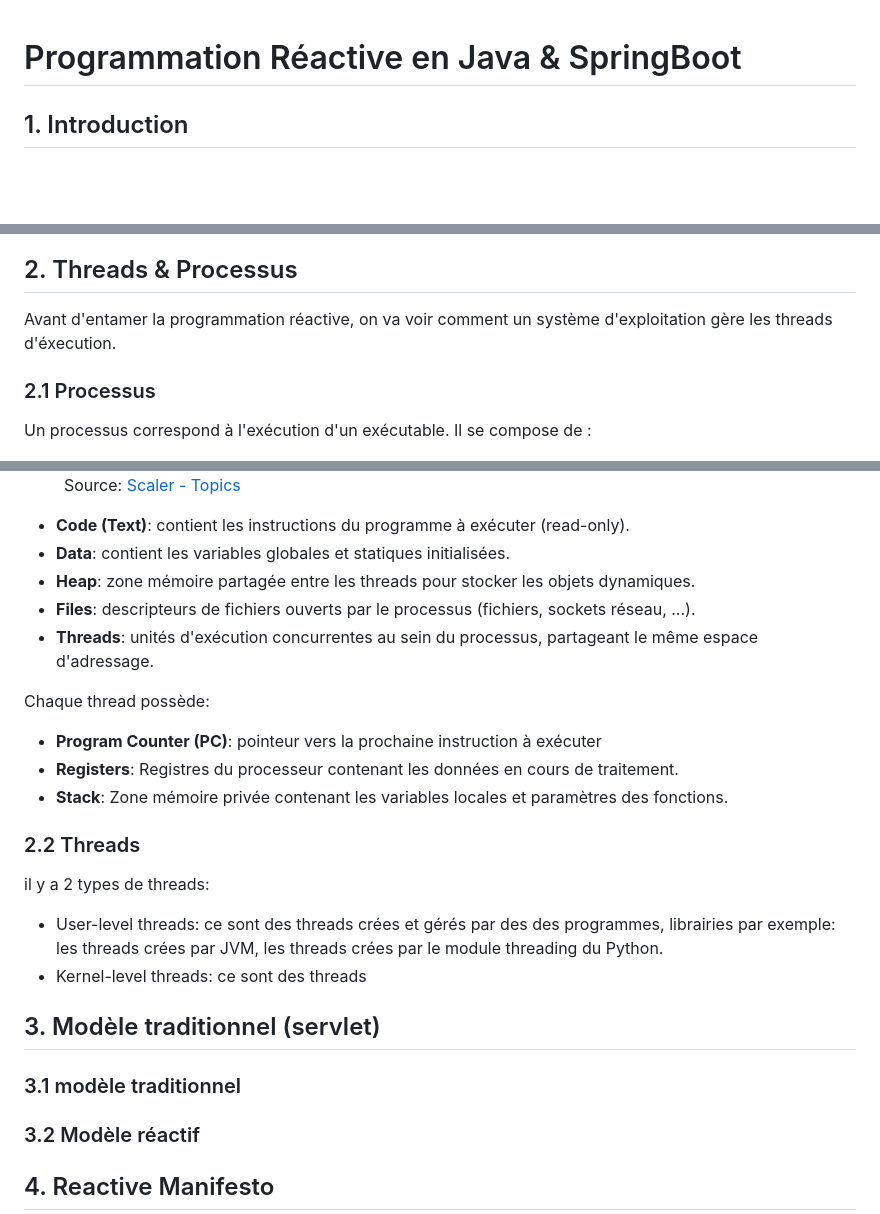
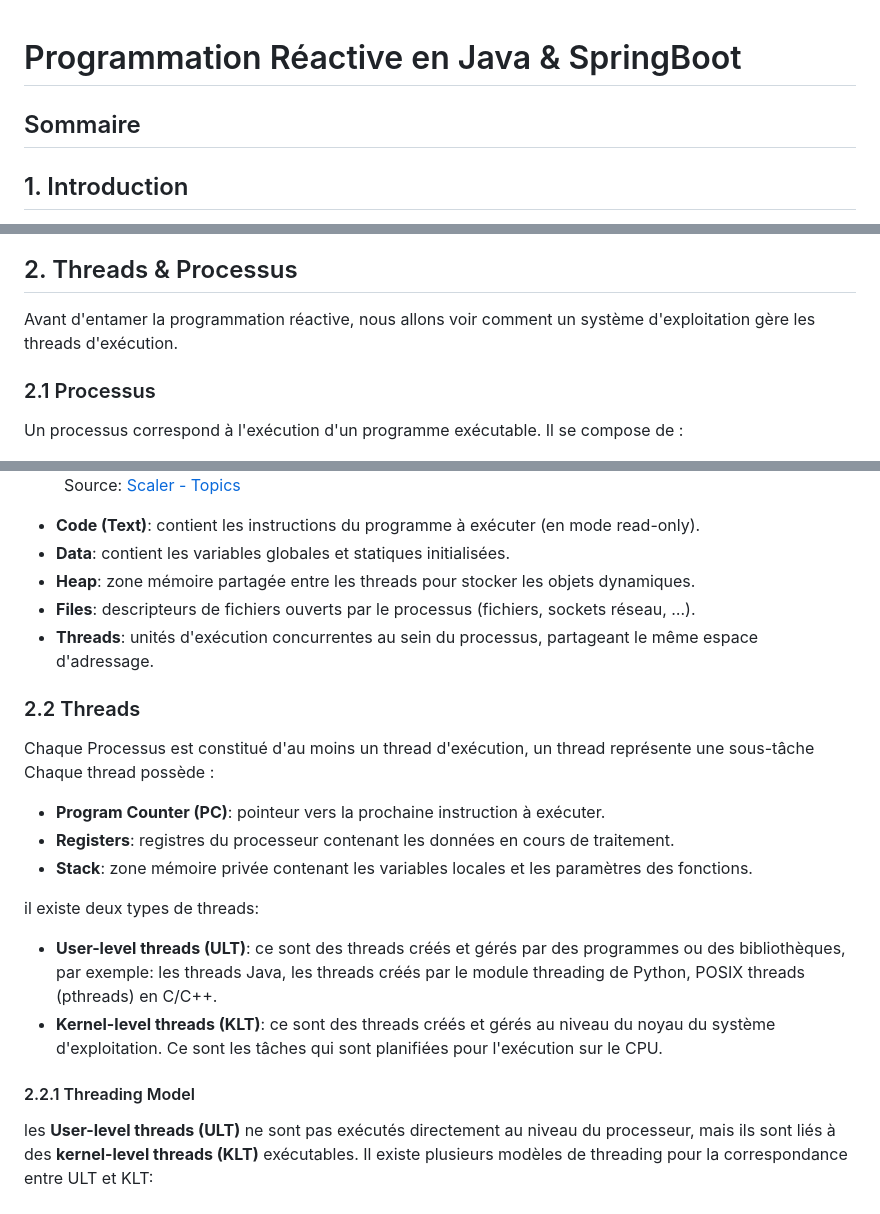
Before and after one commit to HIMMIREDA/reactive-ride-hailing, a Markdown page: README.md, 3 parts joined by grey strips. Rendered like a GitHub page; blank space fills up the shorter version.

```diff
--- a/README.md
+++ b/README.md
@@ -1,38 +1,39 @@
 # Programmation Réactive en Java & SpringBoot
-
+## Sommaire
 ## 1. Introduction
 Depuis plusieurs années, le développement web en Java repose sur les servlets, un modèle synchrone et bloquant (thread/request model).  Cependant, ce modèle devient rapidement inefficace dans les applications modernes et les architectures microservices.  Ces dernières nécessitent le traitement d'un grand nombre de requêtes simultanées en temps réel.
 Pour pallier ces contraintes, le modèle réactif a vu le jour, qui se base sur l’asynchronicité et la non-blocage, il permet une utilisation plus efficiente des ressources système.
 Ce POC vise à comparer le modèle traditionnel et l’approche réactive. Il propose une démo basée sur [Project Reactor](https://projectreactor.io) et [Spring WebFlux](https://docs.spring.io/spring-framework/reference/web/webflux.html), en exposant les bases de programmation réactive et la manière d’intégrer ces outils avec des bases de données réactives.
 
 ## 2. Threads & Processus
-Avant d'entamer la programmation réactive, on va voir comment un système d'exploitation gère les threads d'éxecution.
+Avant d'entamer la programmation réactive, nous allons voir comment un système d'exploitation gère les threads d'exécution.
+
 ### 2.1 Processus
-Un processus correspond à l'exécution d'un exécutable. Il se compose de :
+Un processus correspond à l'exécution d'un programme exécutable. Il se compose de :
 <figure>
   <img src="images/processus_threads.png" alt="A beautiful sunset" title="Sunset over the ocean">
   <figcaption>Source: <a href="https://www.scaler.com/topics/linux-thread/">Scaler - Topics</a></figcaption>
 </figure>
 
-- **Code (Text)**: contient les instructions du programme à exécuter (read-only).
+- **Code (Text)**: contient les instructions du programme à exécuter (en mode read-only).
 - **Data**: contient les variables globales et statiques initialisées.
 - **Heap**: zone mémoire partagée entre les threads pour stocker les objets dynamiques.
-- **Files**: descripteurs de fichiers ouverts par le processus (fichiers, sockets réseau, ...).
+- **Files**: descripteurs de fichiers ouverts par le processus (fichiers, sockets réseau, …).
 - **Threads**: unités d'exécution concurrentes au sein du processus, partageant le même espace d'adressage.
 
-Chaque thread possède:
+### 2.2 Threads
+Chaque Processus est constitué d'au moins un thread d'exécution, un thread représente une sous-tâche
+Chaque thread possède :
 
-- **Program Counter (PC)**: pointeur vers la prochaine instruction à exécuter
-- **Registers**: Registres du processeur contenant les données en cours de traitement.
-- **Stack**: Zone mémoire privée contenant les variables locales et paramètres des fonctions.
-### 2.2 Threads
-il y a 2 types de threads:
-- User-level threads: ce sont des threads crées et gérés par des des programmes, librairies par exemple: les threads crées par JVM, les threads crées par le module threading du Python.
-- Kernel-level threads: ce sont des threads
-## 3. Modèle traditionnel (servlet)
-### 3.1 modèle traditionnel
+- **Program Counter (PC)**: pointeur vers la prochaine instruction à exécuter.
+- **Registers**: registres du processeur contenant les données en cours de traitement.
+- **Stack**: zone mémoire privée contenant les variables locales et les paramètres des fonctions.
 
-### 3.2 Modèle réactif
+il existe deux types de threads:
 
-## 4. Reactive Manifesto
+- **User-level threads (ULT)**: ce sont des threads créés et gérés par des programmes ou des bibliothèques, par exemple: les threads Java, les threads créés par le module threading de Python, POSIX threads (pthreads) en C/C++.
+- **Kernel-level threads (KLT)**:  ce sont des threads créés et gérés au niveau du noyau du système d'exploitation. Ce sont les tâches qui sont planifiées pour l'exécution sur le CPU.
+#### 2.2.1 Threading Model
+les **User-level threads (ULT)** ne sont pas exécutés directement au niveau du processeur, mais ils sont liés à des **kernel-level threads (KLT)** exécutables.
+Il existe plusieurs modèles de threading pour la correspondance entre ULT et KLT:
 
```
Also changed, not shown: other parts of README.md (+43 -13 lines), images/ult_klt.png (added).
